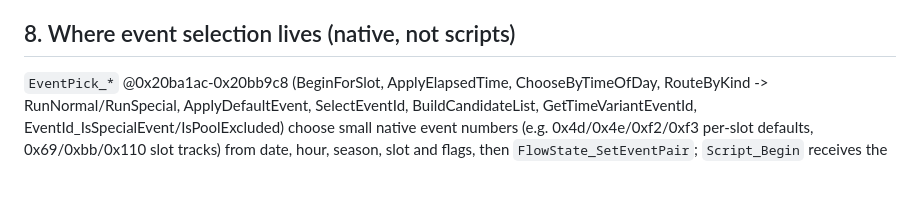
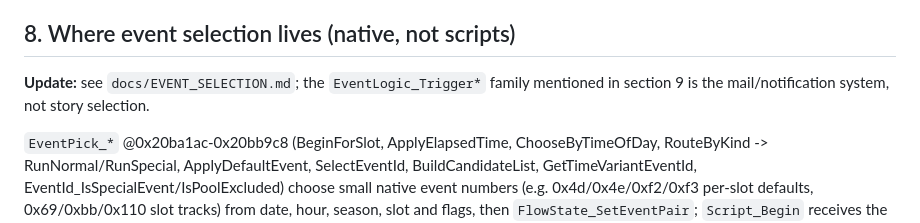
Before and after one commit to gage-marshall/lp-engine, a Markdown page: docs/SCRIPT_VM.md, the part around the change. Rendered like a GitHub page; blank space fills up the shorter version.

Commit message:
Note event-selection correction in SCRIPT_VM
Co-Authored-By: Claude Sonnet 5.5 <noreply@anthropic.com>

```diff
--- a/docs/SCRIPT_VM.md
+++ b/docs/SCRIPT_VM.md
@@ -88,6 +88,8 @@ Full per-command table: `fid/script_command_spec2.csv`; task kinds: `fid/task_ki
 - Catalogue: `fid/script_index.json` (per script: entries, bytes, dialogue lines, voiced, top speakers).
 
 ## 8. Where event selection lives (native, not scripts)
+**Update:** see `docs/EVENT_SELECTION.md`; the `EventLogic_Trigger*` family mentioned in section 9 is the mail/notification system, not story selection.
+
 `EventPick_*` @0x20ba1ac-0x20bb9c8 (BeginForSlot, ApplyElapsedTime, ChooseByTimeOfDay, RouteByKind -> RunNormal/RunSpecial, ApplyDefaultEvent, SelectEventId, BuildCandidateList, GetTimeVariantEventId, EventId_IsSpecialEvent/IsPoolExcluded) choose small native event numbers (e.g. 0x4d/0x4e/0xf2/0xf3 per-slot defaults, 0x69/0xbb/0x110 slot tracks) from date, hour, season, slot and flags, then `FlowState_SetEventPair`; `Script_Begin` receives the resolved ids. Reimplementing event choice for a port means porting this module (about 7KB of ARM) plus the Calendar/Schedule/RandEvent helpers it calls; the 32-bit ids in the directory are derived from these numbers via tables (not yet traced).
 
 ## 9. Native event lifecycle (verified end to end)
```
